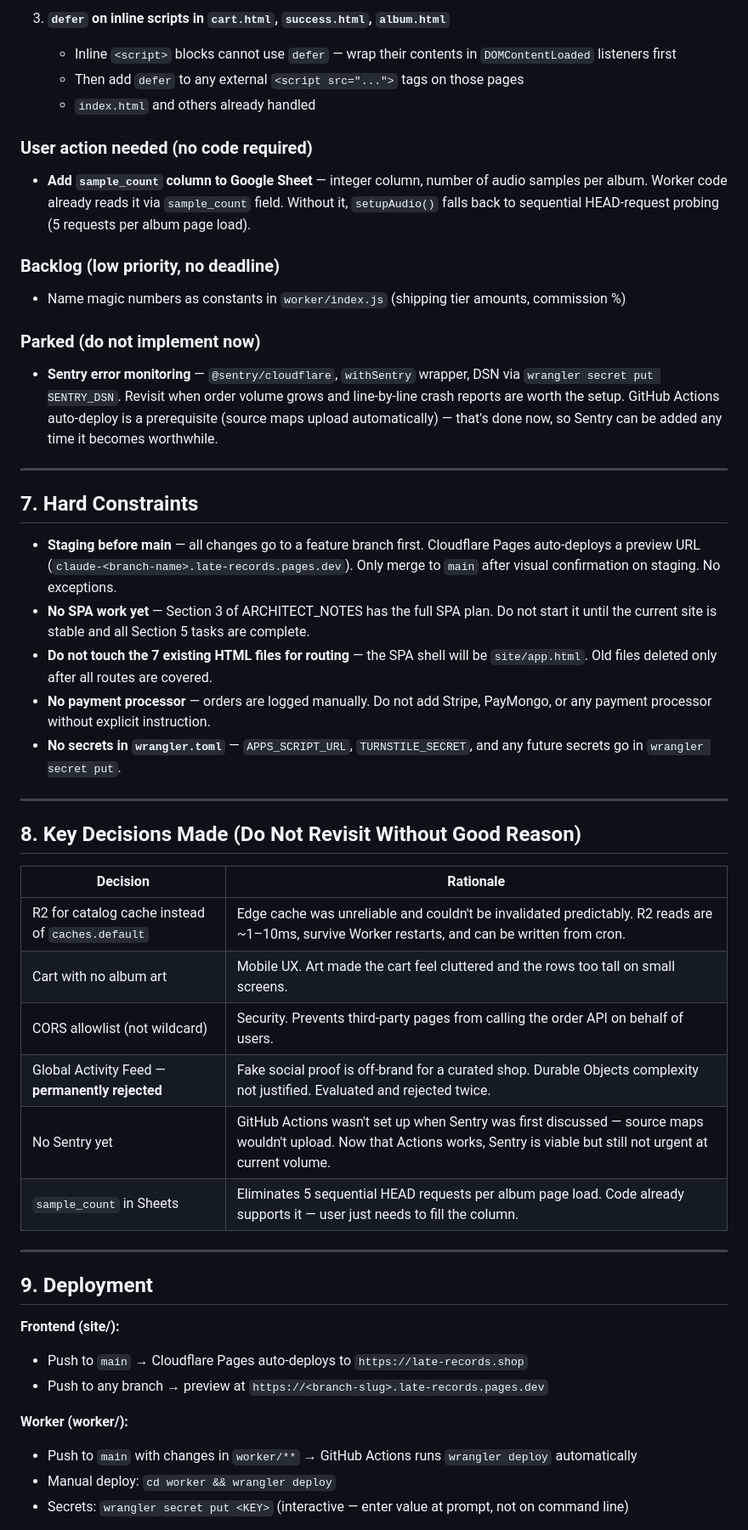
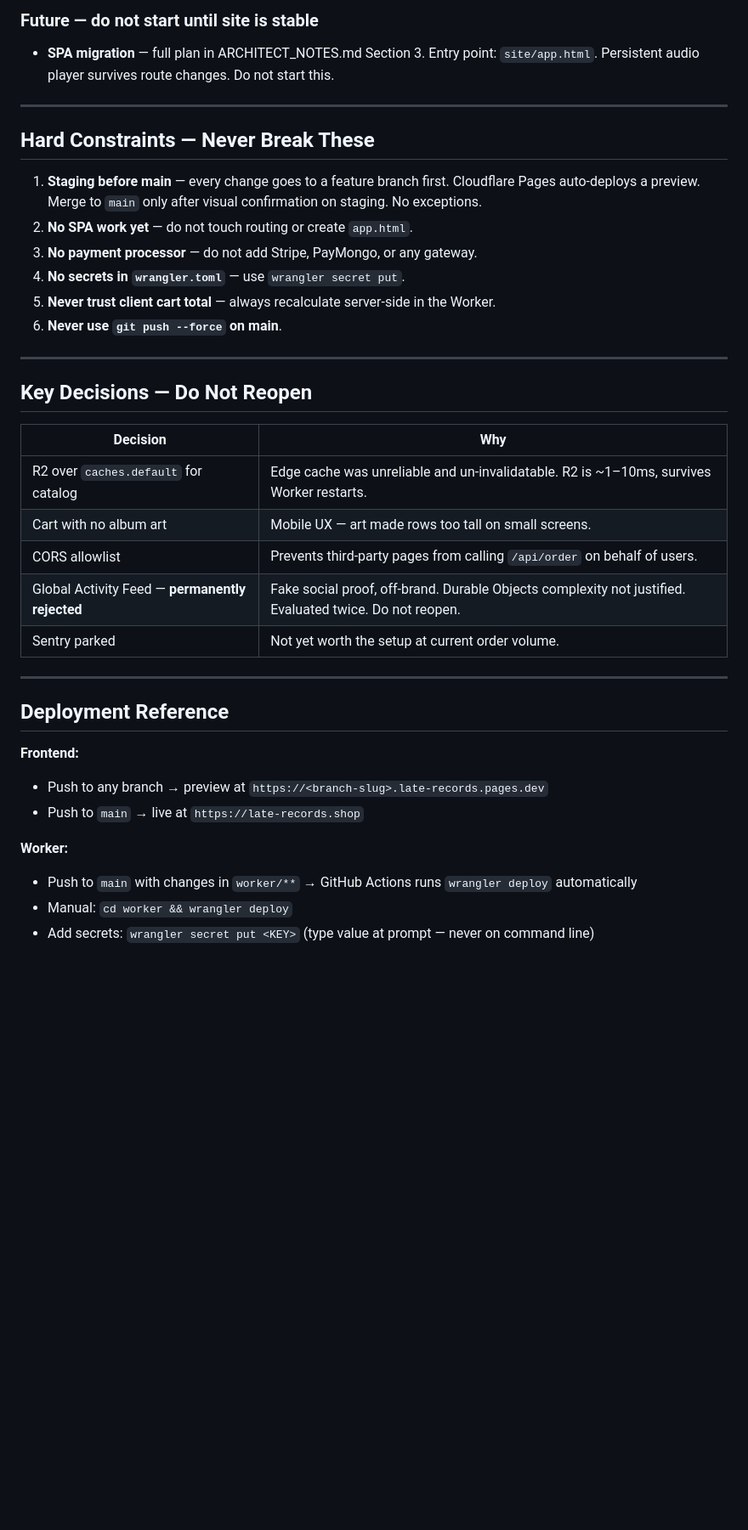
Before and after one commit to r3s34rchl4bs/late-records, a Markdown page: AGENT_HANDOFF.md, the part around one of its changes. Shown at 85% size. Rendered like a GitHub page; blank space fills up the shorter version.

```diff
--- a/AGENT_HANDOFF.md
+++ b/AGENT_HANDOFF.md
@@ -119,54 +137,40 @@ All routes live under `late-records.shop/api/*`.
 
-3. **`defer` on inline scripts in `cart.html`, `success.html`, `album.html`**
-   - Inline `<script>` blocks cannot use `defer` — wrap their contents in `DOMContentLoaded` listeners first
-   - Then add `defer` to any external `<script src="...">` tags on those pages
-   - `index.html` and others already handled
-
-### User action needed (no code required)
-
-- **Add `sample_count` column to Google Sheet** — integer column, number of audio samples per album. Worker code already reads it via `sample_count` field. Without it, `setupAudio()` falls back to sequential HEAD-request probing (5 requests per album page load).
-
-### Backlog (low priority, no deadline)
-
-- Name magic numbers as constants in `worker/index.js` (shipping tier amounts, commission %)
-
-### Parked (do not implement now)
-
-- **Sentry error monitoring** — `@sentry/cloudflare`, `withSentry` wrapper, DSN via `wrangler secret put SENTRY_DSN`. Revisit when order volume grows and line-by-line crash reports are worth the setup. GitHub Actions auto-deploy is a prerequisite (source maps upload automatically) — that's done now, so Sentry can be added any time it becomes worthwhile.
+### Future — do not start until site is stable
+- **SPA migration** — full plan in ARCHITECT_NOTES.md Section 3. Entry point: `site/app.html`. Persistent audio player survives route changes. Do not start this.
 
 ---
 
-## 7. Hard Constraints
+## Hard Constraints — Never Break These
 
-- **Staging before main** — all changes go to a feature branch first. Cloudflare Pages auto-deploys a preview URL (`claude-<branch-name>.late-records.pages.dev`). Only merge to `main` after visual confirmation on staging. No exceptions.
-- **No SPA work yet** — Section 3 of ARCHITECT_NOTES has the full SPA plan. Do not start it until the current site is stable and all Section 5 tasks are complete.
-- **Do not touch the 7 existing HTML files for routing** — the SPA shell will be `site/app.html`. Old files deleted only after all routes are covered.
-- **No payment processor** — orders are logged manually. Do not add Stripe, PayMongo, or any payment processor without explicit instruction.
-- **No secrets in `wrangler.toml`** — `APPS_SCRIPT_URL`, `TURNSTILE_SECRET`, and any future secrets go in `wrangler secret put`.
+1. **Staging before main** — every change goes to a feature branch first. Cloudflare Pages auto-deploys a preview. Merge to `main` only after visual confirmation on staging. No exceptions.
+2. **No SPA work yet** — do not touch routing or create `app.html`.
+3. **No payment processor** — do not add Stripe, PayMongo, or any gateway.
+4. **No secrets in `wrangler.toml`** — use `wrangler secret put`.
+5. **Never trust client cart total** — always recalculate server-side in the Worker.
+6. **Never use `git push --force` on main**.
 
 ---
 
-## 8. Key Decisions Made (Do Not Revisit Without Good Reason)
+## Key Decisions — Do Not Reopen
 
-| Decision | Rationale |
+| Decision | Why |
 |---|---|
-| R2 for catalog cache instead of `caches.default` | Edge cache was unreliable and couldn't be invalidated predictably. R2 reads are ~1–10ms, survive Worker restarts, and can be written from cron. |
-| Cart with no album art | Mobile UX. Art made the cart feel cluttered and the rows too tall on small screens. |
-| CORS allowlist (not wildcard) | Security. Prevents third-party pages from calling the order API on behalf of users. |
-| Global Activity Feed — **permanently rejected** | Fake social proof is off-brand for a curated shop. Durable Objects complexity not justified. Evaluated and rejected twice. |
-| No Sentry yet | GitHub Actions wasn't set up when Sentry was first discussed — source maps wouldn't upload. Now that Actions works, Sentry is viable but still not urgent at current volume. |
-| `sample_count` in Sheets | Eliminates 5 sequential HEAD requests per album page load. Code already supports it — user just needs to fill the column. |
+| R2 over `caches.default` for catalog | Edge cache was unreliable and un-invalidatable. R2 is ~1–10ms, survives Worker restarts. |
+| Cart with no album art | Mobile UX — art made rows too tall on small screens. |
+| CORS allowlist | Prevents third-party pages from calling `/api/order` on behalf of users. |
+| Global Activity Feed — **permanently rejected** | Fake social proof, off-brand. Durable Objects complexity not justified. Evaluated twice. Do not reopen. |
+| Sentry parked | Not yet worth the setup at current order volume. |
 
 ---
 
-## 9. Deployment
+## Deployment Reference
 
-**Frontend (site/):**
-- Push to `main` → Cloudflare Pages auto-deploys to `https://late-records.shop`
+**Frontend:**
 - Push to any branch → preview at `https://<branch-slug>.late-records.pages.dev`
+- Push to `main` → live at `https://late-records.shop`
 
-**Worker (worker/):**
+**Worker:**
 - Push to `main` with changes in `worker/**` → GitHub Actions runs `wrangler deploy` automatically
-- Manual deploy: `cd worker && wrangler deploy`
-- Secrets: `wrangler secret put <KEY>` (interactive — enter value at prompt, not on command line)
+- Manual: `cd worker && wrangler deploy`
+- Add secrets: `wrangler secret put <KEY>` (type value at prompt — never on command line)
 
```
Also changed, not shown: other parts of AGENT_HANDOFF.md (+98 -79 lines), README.md (added, +31 -0 lines).
